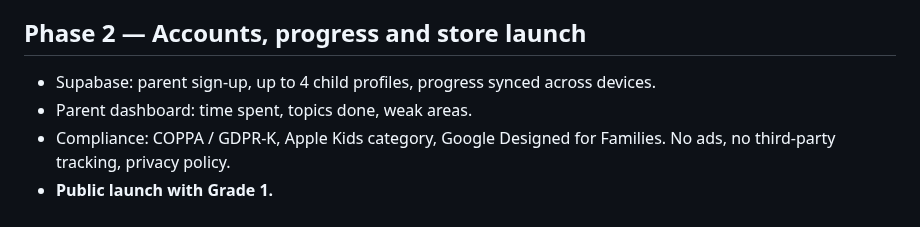
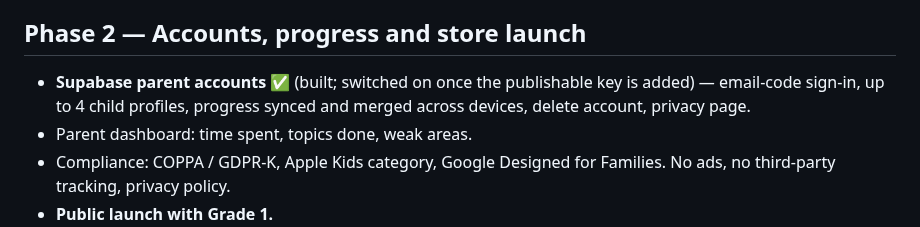
Before and after one commit to nagarajanSudalai/quicklearning2, a Markdown page: ROADMAP.md, the part around the change. Rendered like a GitHub page.

```diff
--- a/ROADMAP.md
+++ b/ROADMAP.md
@@ -19,7 +19,7 @@
 - Still to do: letter-sound puzzles (need recorded clips), mascot animation (Lottie/Rive) once art is ready, sound effects, internal test builds with EAS (TestFlight + Play internal track).
 
 ## Phase 2 — Accounts, progress and store launch
-- Supabase: parent sign-up, up to 4 child profiles, progress synced across devices.
+- **Supabase parent accounts ✅** (built; switched on once the publishable key is added) — email-code sign-in, up to 4 child profiles, progress synced and merged across devices, delete account, privacy page.
 - Parent dashboard: time spent, topics done, weak areas.
 - Compliance: COPPA / GDPR-K, Apple Kids category, Google Designed for Families. No ads, no third-party tracking, privacy policy.
 - **Public launch with Grade 1.**
```
Also changed, not shown: README.md (+34 -0 lines), docs/screenshots/account-children.png (added), docs/screenshots/account-signin.png (added), docs/screenshots/account-who.png (added), 15 other files.
